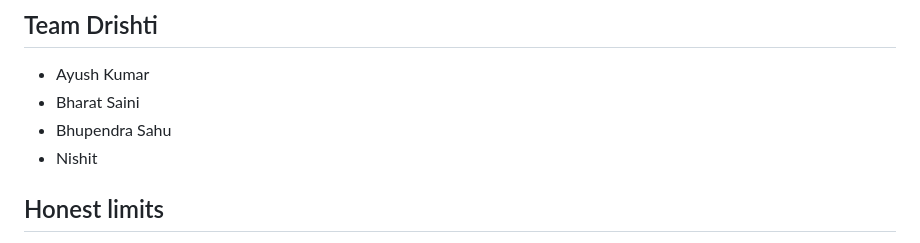
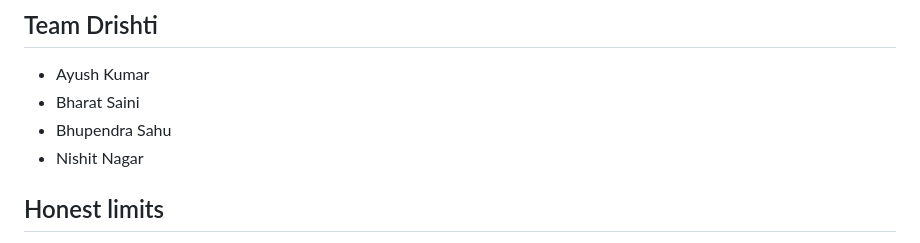
Before and after one commit to bharatsaini06/vyuh, a Markdown page: README.md, the part around the change. GitHub-like rendering.

Commit message:
name of nishit is changed to nishti nagar

```diff
--- a/README.md
+++ b/README.md
@@ -47,7 +47,7 @@ Models trained on days 1–30, tested on days 31–60 (which contain a scam play
 * Ayush Kumar
 * Bharat Saini
 * Bhupendra Sahu
-* Nishit
+* Nishit Nagar
 
 ## Honest limits
 
```
